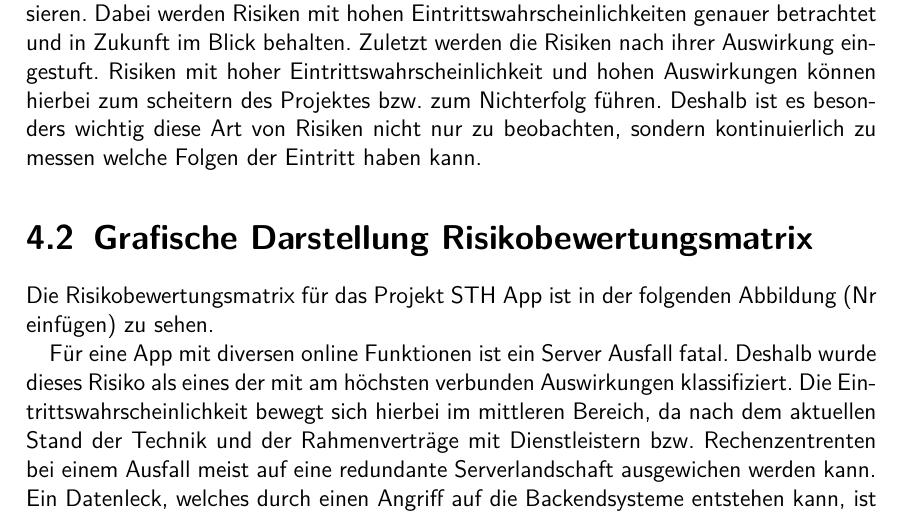
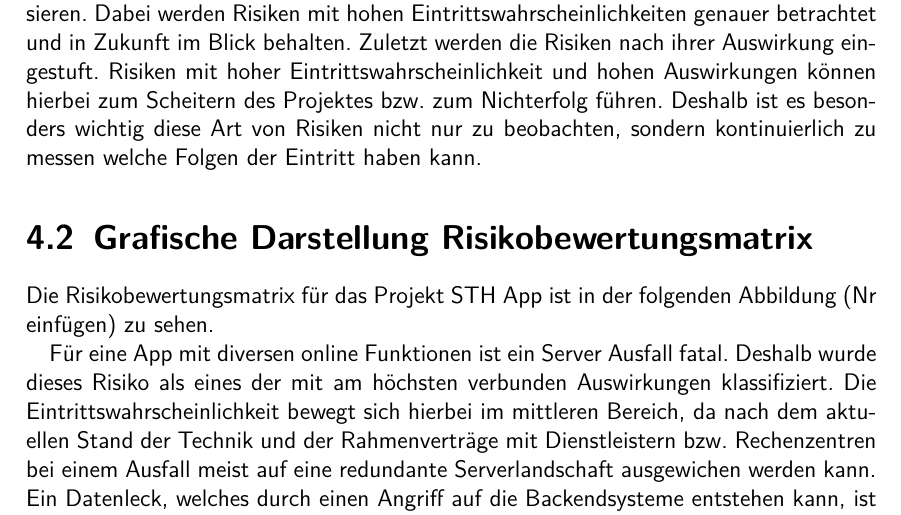
Before and after one commit to anwendungsprojektfom/anwendungsprojekt_fom, a LaTeX book (documentation/document.tex, which reads documentation/04_risikoanalyse/risikoanalyse.tex): part of page 10 of 14, cut so that both start at the same text. Compiled offline with pdfLaTeX.

Commit message:
rechtschreibung korrigiert

```diff
--- a/documentation/04_risikoanalyse/risikoanalyse.tex
+++ b/documentation/04_risikoanalyse/risikoanalyse.tex
@@ -3,7 +3,7 @@
 Die Risikoanalyse dient dazu kritische Einflüsse innerhalb und außerhalb des Projektes zu identifizieren. Für die STH App gilt vergleichbar zu allen anderen Projekten, dass der Projekterfolg nur mit begleitenden Risiken ermöglicht werden kann. Für die Klassifizierung und Einschätzungen der Risiken dient eine Risikomatrix. Hierbei wird aufgezeigt welche Risiken mit welcher Eintrittswahrscheinlichkeit und zugehöriger Auswirkung eintreten können. Anhand dessen kann bewertet werden, welche Risiken besonders laufend beobachtet werden müssen und ob es Risiken gibt, die den Projekterfolg maßgeblich gefährden.
 
 \section{Vorgehen Risikoanalyse}
-Um eine Risikobewertungsmatrix erstellen und veranschaulichen zu können benötigt es einige Schritte. Zunächst müssen die Risiken erkannt werden, die im Projekt auftreten können. Dabei werden sowohl interne als auch externe Faktoren beleuchtet. Zu den internen Risiken gehören z.B. Konflikte im Team und zu den externen Server Ausfallzeiten beim externen Dienstleister. Hierbei ist zu beachten, dass mit jedem vorangegangenen Projektfortschritt auch Risiken hinzukommen können. Daraufhin werden die Risiken nach ihrer Eintrittswahrscheinlichkeit klassifiziert. Die Einordnung hilft dabei Risiken zu priorisieren. Dabei werden Risiken mit hohen Eintrittswahrscheinlichkeiten genauer betrachtet und in Zukunft im Blick behalten. Zuletzt werden die Risiken nach ihrer Auswirkung eingestuft. Risiken mit hoher Eintrittswahrscheinlichkeit und hohen Auswirkungen können hierbei zum scheitern des Projektes bzw. zum Nichterfolg führen. Deshalb ist es besonders wichtig diese Art von Risiken nicht nur zu beobachten, sondern kontinuierlich zu messen welche Folgen der Eintritt haben kann.
+Um eine Risikobewertungsmatrix erstellen und veranschaulichen zu können benötigt es einige Schritte. Zunächst müssen die Risiken erkannt werden, die im Projekt auftreten können. Dabei werden sowohl interne als auch externe Faktoren beleuchtet. Zu den internen Risiken gehören z.B. Konflikte im Team und zu den externen Server Ausfallzeiten beim externen Dienstleister. Hierbei ist zu beachten, dass mit jedem vorangegangenen Projektfortschritt auch Risiken hinzukommen können. Daraufhin werden die Risiken nach ihrer Eintrittswahrscheinlichkeit klassifiziert. Die Einordnung hilft dabei Risiken zu priorisieren. Dabei werden Risiken mit hohen Eintrittswahrscheinlichkeiten genauer betrachtet und in Zukunft im Blick behalten. Zuletzt werden die Risiken nach ihrer Auswirkung eingestuft. Risiken mit hoher Eintrittswahrscheinlichkeit und hohen Auswirkungen können hierbei zum Scheitern des Projektes bzw. zum Nichterfolg führen. Deshalb ist es besonders wichtig diese Art von Risiken nicht nur zu beobachten, sondern kontinuierlich zu messen welche Folgen der Eintritt haben kann.
 
 
 \section{Grafische Darstellung Risikobewertungsmatrix}
@@ -18,4 +18,4 @@ Die Risikobewertungsmatrix für das Projekt STH App ist in der folgenden Abbildu
 	\end{flushleft}
 \end{figure}
 
-Für eine App mit diversen online Funktionen ist ein Server Ausfall fatal. Deshalb wurde dieses Risiko als eines der mit am höchsten verbunden Auswirkungen klassifiziert. Die Eintrittswahrscheinlichkeit bewegt sich hierbei im mittleren Bereich, da nach dem aktuellen Stand der Technik und der Rahmenverträge mit Dienstleistern bzw. Rechenzentrenten bei einem Ausfall meist auf eine redundante Serverlandschaft ausgewichen werden kann. Ein Datenleck, welches durch einen Angriff auf die Backendsysteme entstehen kann, ist für den Erfolg und gleichzeitig für die Auswirkungen einer Smartphone-App schwerwiegend. Innerhalb der STH App können sensible Daten eingegeben und abgespeichert werden, welche nicht an außenstehende gelangen dürfen. Zudem sind die immensen Kosten bezüglich der Vertragsstrafen bei der Nichteinhaltung der DSGVO ein großes finanzielles Risiko. Ein weiteres Risiko für die Applikation sind Urheberrechtsverstöße. Diese können auftreten, indem Nutzer Urheberrechtsgeschützte Inhalte veröffentlichen, welche nicht Ihnen gehören. Eine Begünstigung der Urheberrechtsverstöße könnte auf die Applikation selbst zurückzuführen sein und damit finanziell intensive Vertragsstrafen auslösen. Eine geringe Benutzerakzeptanz kann durch ein vorher schlecht ausgearbeitetes UI/UX Konzept ausgelöst werden. Die Eintrittswahrscheinlichkeit ist hierbei im mittleren Bereich, da es nicht einfach ist den Nutzern ein qualitativ hochwertiges und gut durchdachtes User-Interface zu liefern. Die Auswirkung liegt hierbei ebenso im mittleren Bereich, da das Design schnell angepasst werden kann. Die Budgetüberschreitung ist wie in fast jedem Projekt ein potenzielles Risiko, welches durchaus durch eine schlechte Planung auftreten kann. Sobald die finanziellen Ressourcen ausgeschöpft sind, kann nicht mehr an der Applikation gearbeitet und weiterentwickelt werden. Das könnte unter Umständen zu einem frühzeitigen scheitern des Projektes führen. In jedem Projektteam ist immer ein gewisses Konfliktpotenzial vorhanden. Dieses Risiko kann jederzeit und vor allem in Hochphasen wie z.B. kurz vor dem Start der Veröffentlichung der Applikation, auftreten. Allerdings ist durch eine gute Projektleitung das Risiko gut einschätzbar und präventiv vermeidbar bzw. zu lösen.
+Für eine App mit diversen online Funktionen ist ein Server Ausfall fatal. Deshalb wurde dieses Risiko als eines der mit am höchsten verbunden Auswirkungen klassifiziert. Die Eintrittswahrscheinlichkeit bewegt sich hierbei im mittleren Bereich, da nach dem aktuellen Stand der Technik und der Rahmenverträge mit Dienstleistern bzw. Rechenzentren bei einem Ausfall meist auf eine redundante Serverlandschaft ausgewichen werden kann. Ein Datenleck, welches durch einen Angriff auf die Backendsysteme entstehen kann, ist für den Erfolg und gleichzeitig für die Auswirkungen einer Smartphone-App schwerwiegend. Innerhalb der STH App können sensible Daten eingegeben und abgespeichert werden, welche nicht an außenstehende gelangen dürfen. Zudem sind die immensen Kosten bezüglich der Vertragsstrafen bei der Nichteinhaltung der DSGVO ein großes finanzielles Risiko. Ein weiteres Risiko für die Applikation sind Urheberrechtsverstöße. Diese können auftreten, indem Nutzer Urheberrechtsgeschützte Inhalte veröffentlichen, welche nicht Ihnen gehören. Eine Begünstigung der Urheberrechtsverstöße könnte auf die Applikation selbst zurückzuführen sein und damit finanziell intensive Vertragsstrafen auslösen. Eine geringe Benutzerakzeptanz kann durch ein vorher schlecht ausgearbeitetes UI/UX Konzept ausgelöst werden. Die Eintrittswahrscheinlichkeit ist hierbei im mittleren Bereich, da es nicht einfach ist den Nutzern ein qualitativ hochwertiges und gut durchdachtes User-Interface zu liefern. Die Auswirkung liegt hierbei ebenso im mittleren Bereich, da das Design schnell angepasst werden kann. Die Budgetüberschreitung ist wie in fast jedem Projekt ein potenzielles Risiko, welches durchaus durch eine schlechte Planung auftreten kann. Sobald die finanziellen Ressourcen ausgeschöpft sind, kann nicht mehr an der Applikation gearbeitet und weiterentwickelt werden. Das könnte unter Umständen zu einem frühzeitigen scheitern des Projektes führen. In jedem Projektteam ist immer ein gewisses Konfliktpotenzial vorhanden. Dieses Risiko kann jederzeit und vor allem in Hochphasen wie z.B. kurz vor dem Start der Veröffentlichung der Applikation, auftreten. Allerdings ist durch eine gute Projektleitung das Risiko gut einschätzbar und präventiv vermeidbar bzw. zu lösen.
```
Also changed, not shown: documentation/document.pdf.
